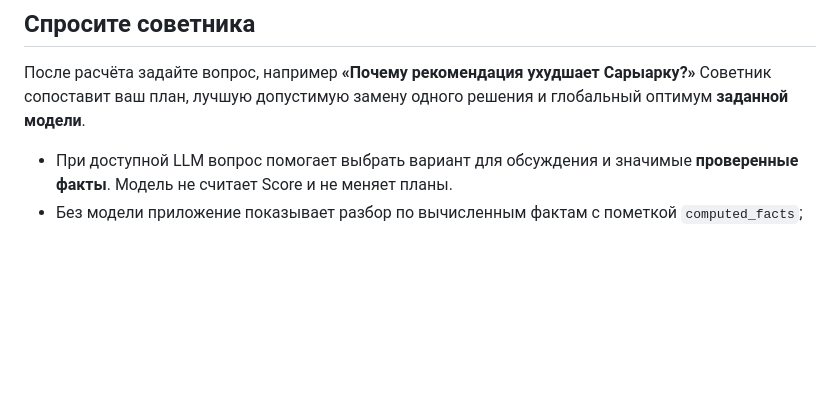
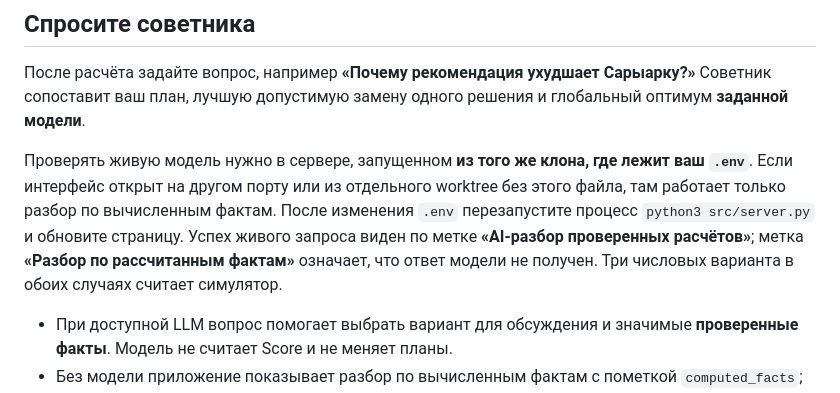
Before and after one commit to BAITC-Hacks/hack-6775166e-lossless, a Markdown page: README.md, the part around the change. GitHub-like rendering; blank space fills up the shorter version.

Commit message:
docs: explain advisor model verification and fallback

```diff
--- a/README.md
+++ b/README.md
@@ -57,6 +57,8 @@ Score считает только симулятор по формуле дат
 
 После расчёта задайте вопрос, например **«Почему рекомендация ухудшает Сарыарку?»** Советник сопоставит ваш план, лучшую допустимую замену одного решения и глобальный оптимум **заданной модели**.
 
+Проверять живую модель нужно в сервере, запущенном **из того же клона, где лежит ваш `.env`**. Если интерфейс открыт на другом порту или из отдельного worktree без этого файла, там работает только разбор по вычисленным фактам. После изменения `.env` перезапустите процесс `python3 src/server.py` и обновите страницу. Успех живого запроса виден по метке **«AI-разбор проверенных расчётов»**; метка **«Разбор по рассчитанным фактам»** означает, что ответ модели не получен. Три числовых варианта в обоих случаях считает симулятор.
+
 - При доступной LLM вопрос помогает выбрать вариант для обсуждения и значимые **проверенные факты**. Модель не считает Score и не меняет планы.
 - Без модели приложение показывает разбор по вычисленным фактам с пометкой `computed_facts`; выбор совета обозначен `none`.
 - Решение применить предложенный план остаётся за вами. Формат `/api/simulate` и `/api/advice` с примером JSON описан в [контрактах API](docs/contracts.md).
```
Also changed, not shown: docs/contracts.md (+1 -1 lines).
